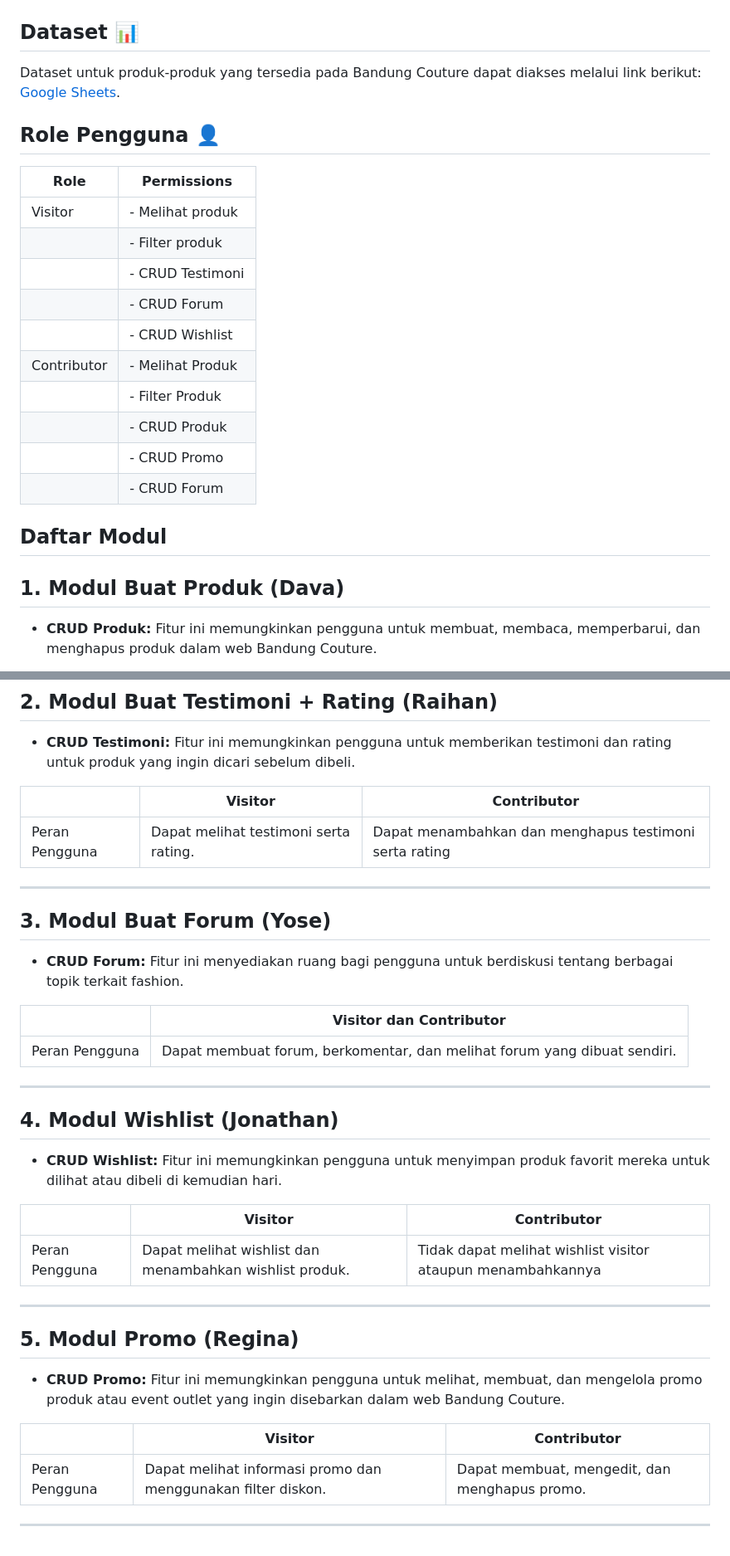
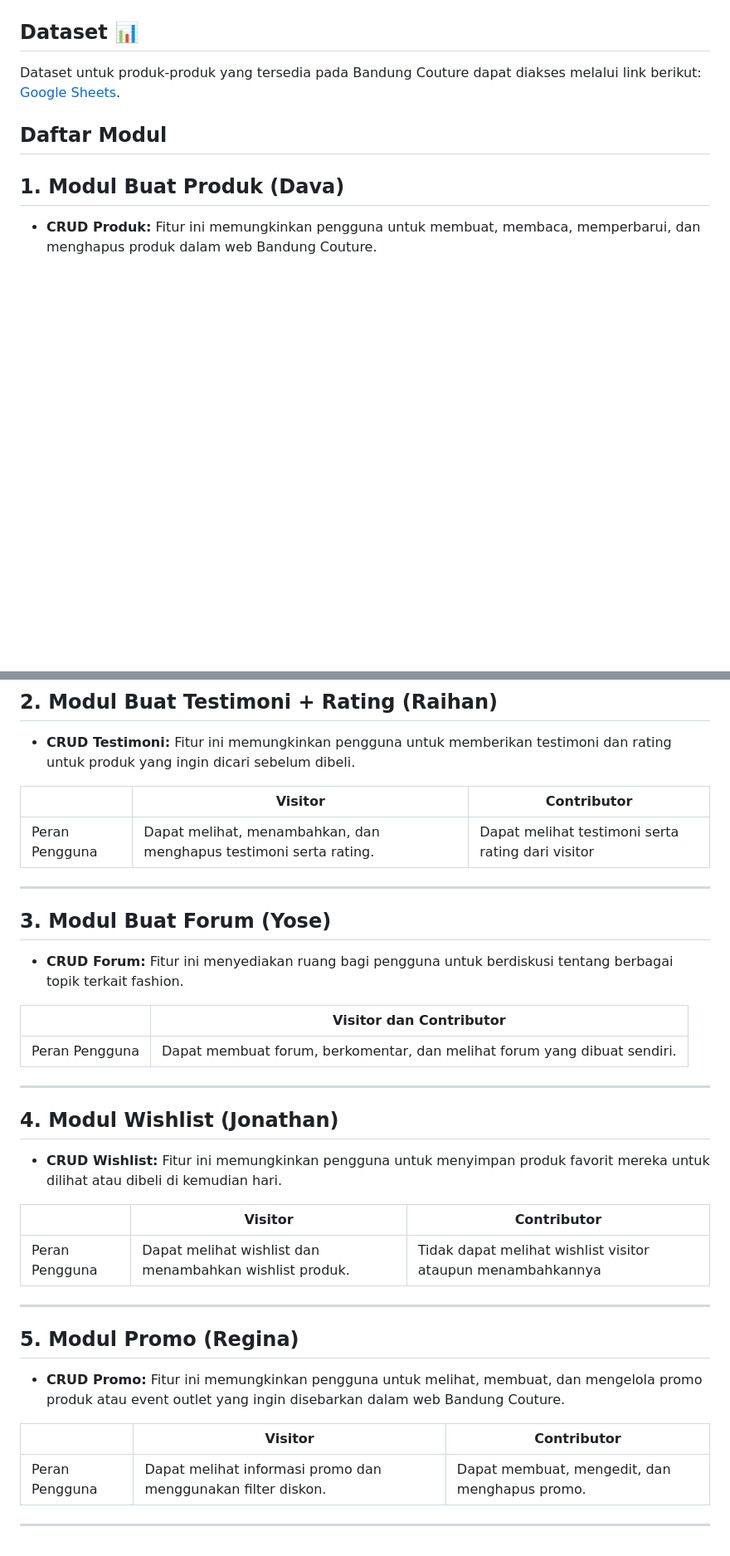
Before and after one commit to PBPgasal24-E01/bandung-couture, a Markdown page: README.md, 2 parts joined by grey strips. Shown: that part at 83% size. Drawn GitHub-style; blank space fills up the shorter version.

```diff
--- a/README.md
+++ b/README.md
@@ -33,20 +32,6 @@ Meskipun Bandung memiliki banyak pilihan, konsumen sering kali kesulitan menemuk
 ## Dataset 📊
 Dataset untuk produk-produk yang tersedia pada Bandung Couture dapat diakses melalui link berikut: [Google Sheets](https://docs.google.com/spreadsheets/d/11mQOJqHywUHE1BKJ_xEZDighsk_zzr7Ihb33854lfyE/edit?gid=146689139#gid=146689139).
 
-## Role Pengguna 👤
-| Role         | Permissions                                       |
-|--------------|--------------------------------------------------|
-| Visitor      | - Melihat produk                                 |
-|              | - Filter produk                                  |
-|              | - CRUD Testimoni                                 |
-|              | - CRUD Forum                                     |
-|              | - CRUD Wishlist                                  |
-| Contributor   | - Melihat Produk                                 |
-|              | - Filter Produk                                  |
-|              | - CRUD Produk                                    |
-|              | - CRUD Promo                                     |
-|              | - CRUD Forum                                     |
-
 ## Daftar Modul
 
 ## 1. Modul Buat Produk (Dava)
@@ -63,7 +48,7 @@ Dataset untuk produk-produk yang tersedia pada Bandung Couture dapat diakses mel
 
 |                       | Visitor                                           | Contributor                                     |
 |-----------------------|--------------------------------------------------|------------------------------------------------|
-| Peran Pengguna       | Dapat melihat testimoni serta rating.             | Dapat menambahkan dan menghapus testimoni serta rating |
+| Peran Pengguna       | Dapat melihat, menambahkan, dan menghapus testimoni serta rating. | Dapat melihat testimoni serta rating dari visitor |
 
 ---
 
@@ -72,7 +57,7 @@ Dataset untuk produk-produk yang tersedia pada Bandung Couture dapat diakses mel
 
 |                       | Visitor dan Contributor                                     |
 |-----------------------|--------------------------------------------------------------------------------------------------|
-| Peran Pengguna      | Dapat membuat forum, berkomentar, dan melihat forum yang dibuat sendiri.                           |
+| Peran Pengguna        | Dapat membuat forum, berkomentar, dan melihat forum yang dibuat sendiri.                           |
 
 ---
 
@@ -81,7 +66,7 @@ Dataset untuk produk-produk yang tersedia pada Bandung Couture dapat diakses mel
 
 |                       | Visitor                                           | Contributor                                     |
 |-----------------------|--------------------------------------------------|------------------------------------------------|
-| Peran Pengguna       | Dapat melihat wishlist dan menambahkan wishlist produk.   | Tidak dapat melihat wishlist visitor ataupun menambahkannya |
+| Peran Pengguna        | Dapat melihat wishlist dan menambahkan wishlist produk.   | Tidak dapat melihat wishlist visitor ataupun menambahkannya |
 
 ---
 
@@ -90,6 +75,6 @@ Dataset untuk produk-produk yang tersedia pada Bandung Couture dapat diakses mel
 
 |                       | Visitor                                           | Contributor                                     |
 |-----------------------|--------------------------------------------------|------------------------------------------------|
-| Peran Pengguna       | Dapat melihat informasi promo dan menggunakan filter diskon. | Dapat membuat, mengedit, dan menghapus promo. |
+| Peran Pengguna        | Dapat melihat informasi promo dan menggunakan filter diskon. | Dapat membuat, mengedit, dan menghapus promo. |
 
 ---
```
Also changed, not shown: other parts of README.md (+0 -1 lines).
